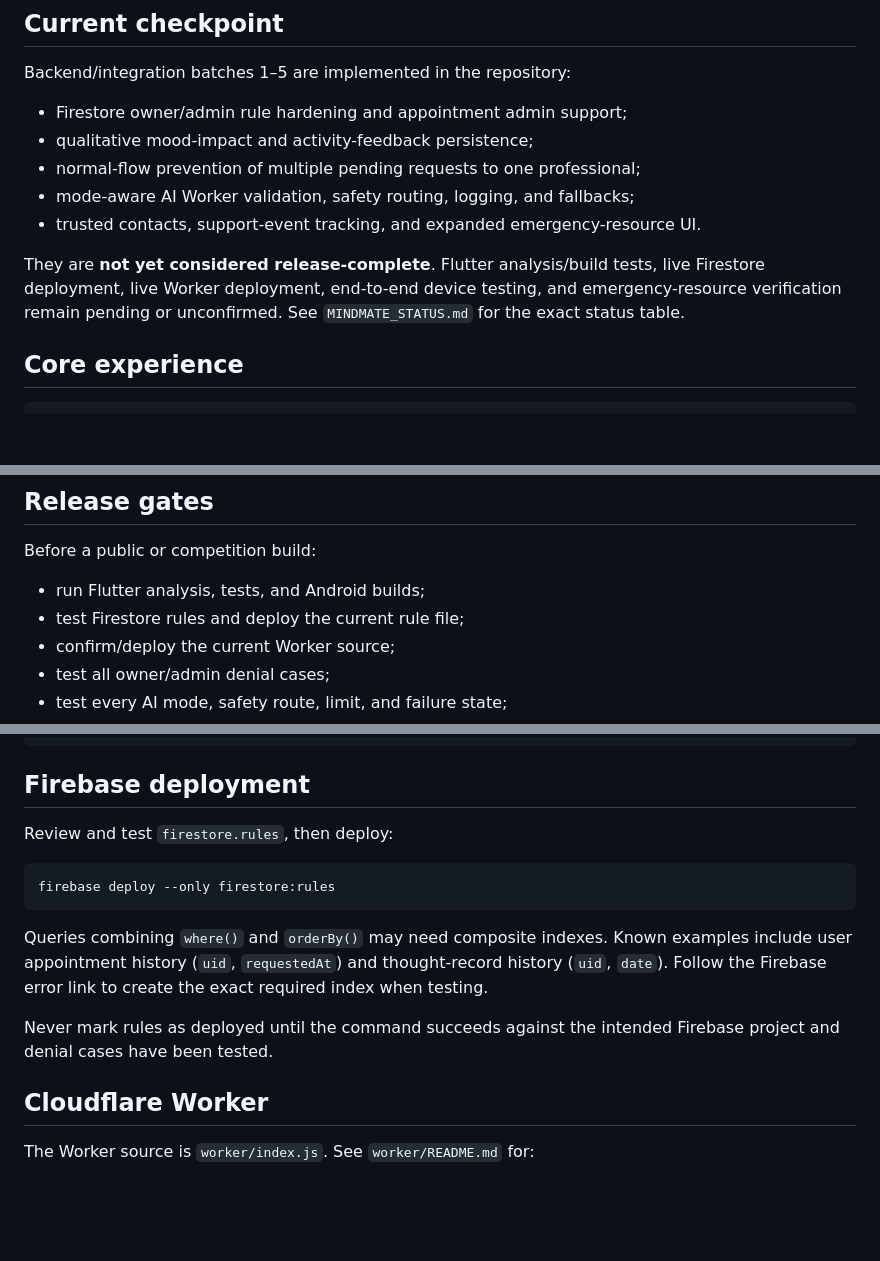
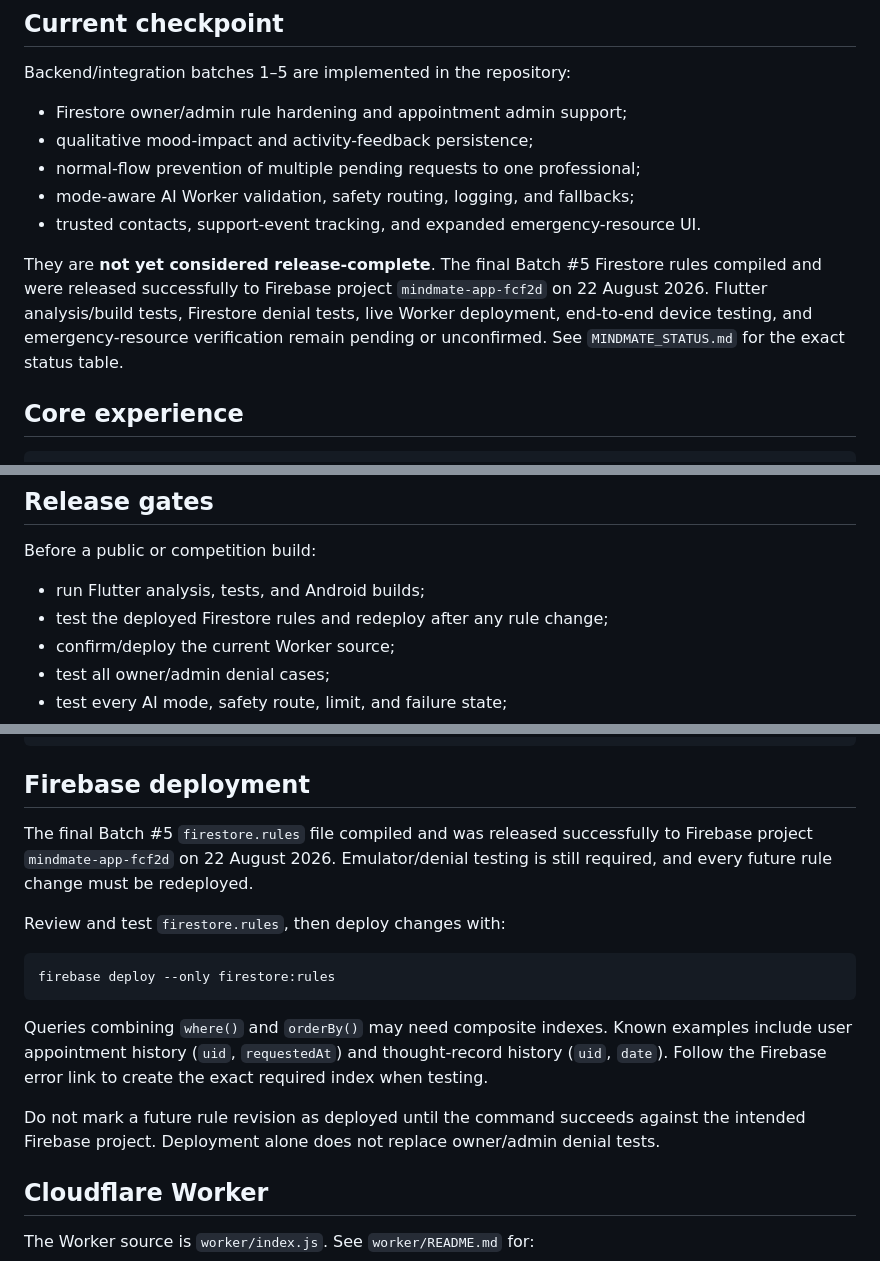
Before and after one commit to Tor3x-Coder/mindmate, a Markdown page: README.md, 3 parts joined by grey strips. GitHub-like rendering; blank space fills up the shorter version.

Commit message:
Docs: record confirmed Firestore deployment
Co-authored-by: arena-agent <297053741+arena-agent@users.noreply.github.com>

````diff
--- a/README.md
+++ b/README.md
@@ -31,7 +31,7 @@ Backend/integration batches 1–5 are implemented in the repository:
 - mode-aware AI Worker validation, safety routing, logging, and fallbacks;
 - trusted contacts, support-event tracking, and expanded emergency-resource UI.
 
-They are **not yet considered release-complete**. Flutter analysis/build tests, live Firestore deployment, live Worker deployment, end-to-end device testing, and emergency-resource verification remain pending or unconfirmed. See `MINDMATE_STATUS.md` for the exact status table.
+They are **not yet considered release-complete**. The final Batch #5 Firestore rules compiled and were released successfully to Firebase project `mindmate-app-fcf2d` on 22 August 2026. Flutter analysis/build tests, Firestore denial tests, live Worker deployment, end-to-end device testing, and emergency-resource verification remain pending or unconfirmed. See `MINDMATE_STATUS.md` for the exact status table.
 
 ## Core experience
 
@@ -184,7 +184,7 @@ Personal collections must remain owner-only. Updates must preserve the original
 Before a public or competition build:
 
 - run Flutter analysis, tests, and Android builds;
-- test Firestore rules and deploy the current rule file;
+- test the deployed Firestore rules and redeploy after any rule change;
 - confirm/deploy the current Worker source;
 - test all owner/admin denial cases;
 - test every AI mode, safety route, limit, and failure state;
@@ -274,7 +274,9 @@ build/app/outputs/flutter-apk/app-release.apk
 
 ## Firebase deployment
 
-Review and test `firestore.rules`, then deploy:
+The final Batch #5 `firestore.rules` file compiled and was released successfully to Firebase project `mindmate-app-fcf2d` on 22 August 2026. Emulator/denial testing is still required, and every future rule change must be redeployed.
+
+Review and test `firestore.rules`, then deploy changes with:
 
 ```bash
 firebase deploy --only firestore:rules
@@ -282,7 +284,7 @@ firebase deploy --only firestore:rules
 
 Queries combining `where()` and `orderBy()` may need composite indexes. Known examples include user appointment history (`uid`, `requestedAt`) and thought-record history (`uid`, `date`). Follow the Firebase error link to create the exact required index when testing.
 
-Never mark rules as deployed until the command succeeds against the intended Firebase project and denial cases have been tested.
+Do not mark a future rule revision as deployed until the command succeeds against the intended Firebase project. Deployment alone does not replace owner/admin denial tests.
 
 ## Cloudflare Worker
 
````
Also changed, not shown: MINDMATE_HANDOFF.md (+2 -2 lines), MINDMATE_STATUS.md (+21 -11 lines).
